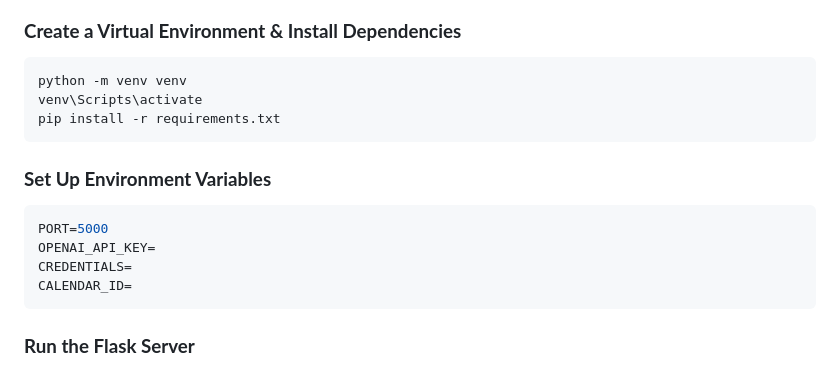
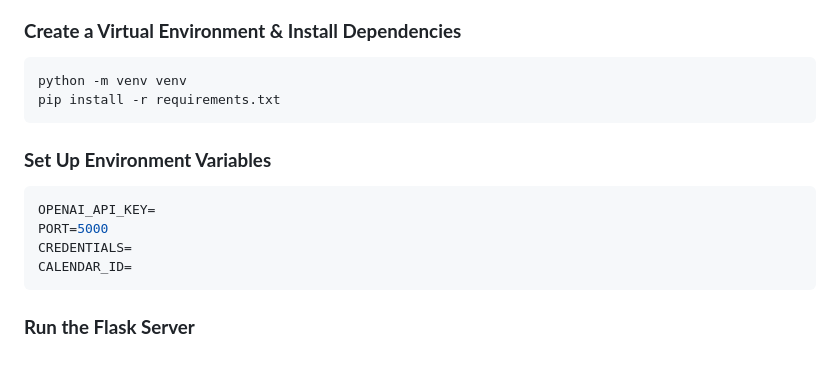
Before and after one commit to matijj/ChatBotSaloon, a Markdown page: README.md, the part around the change. Rendered like a GitHub page.

````diff
--- a/README.md
+++ b/README.md
@@ -38,15 +38,14 @@ cd <your-project-folder>
 ### **Create a Virtual Environment & Install Dependencies**
 ```bash
 python -m venv venv
-venv\Scripts\activate
 pip install -r requirements.txt
 ```
 
 
 ### **Set Up Environment Variables**
 ```bash
+OPENAI_API_KEY=
 PORT=5000
-OPENAI_API_KEY=
 CREDENTIALS=
 CALENDAR_ID=
 ```
````
